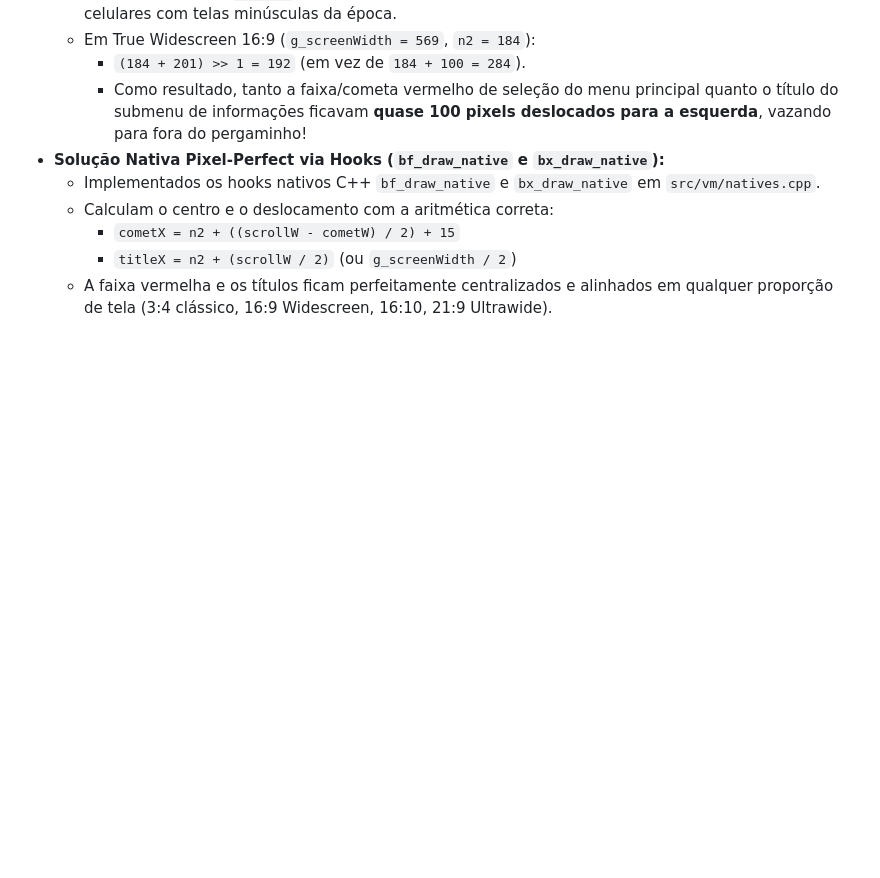
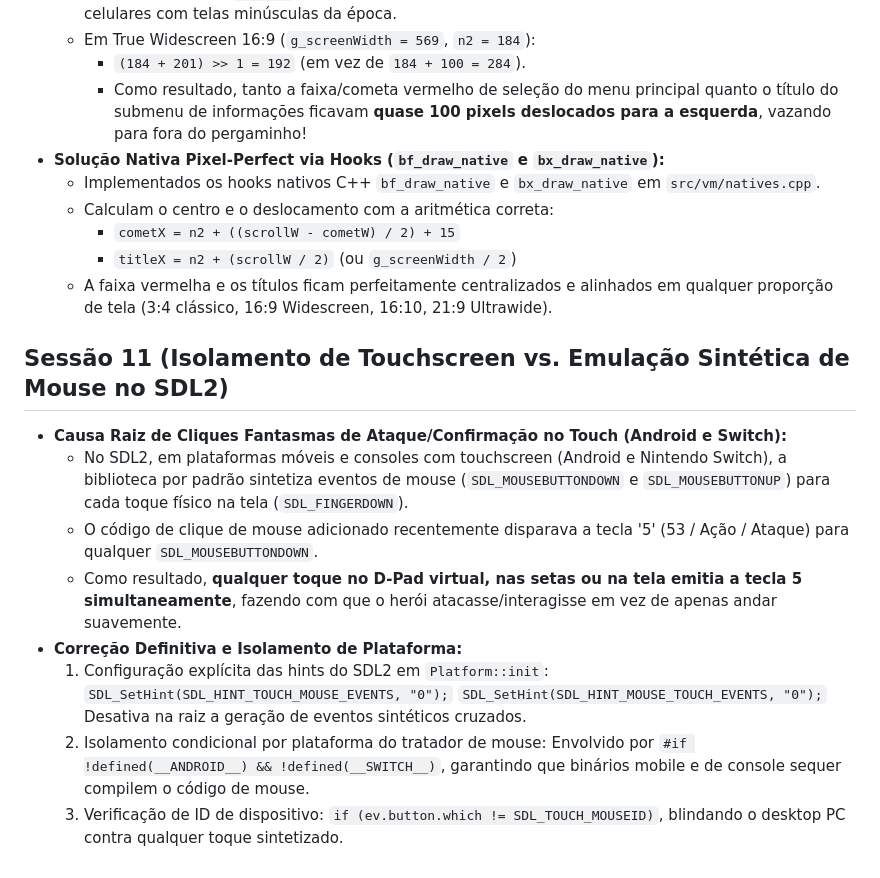
Before and after one commit to davidkalil10/Heroes-Lore-Recomp, a Markdown page: docs/LEARNINGS.md, the part around the change. Rendered like a GitHub page; blank space fills up the shorter version.

Commit message:
docs: documenta causa e resolução do isolamento de touch vs mouse no SDL2

```diff
--- a/docs/LEARNINGS.md
+++ b/docs/LEARNINGS.md
@@ -382,3 +382,19 @@ Fonte: `heroes_lore_modern/PROJECT_KNOWLEDGE_BACKUP.md`
     - `cometX = n2 + ((scrollW - cometW) / 2) + 15`
     - `titleX = n2 + (scrollW / 2)` (ou `g_screenWidth / 2`)
   - A faixa vermelha e os títulos ficam perfeitamente centralizados e alinhados em qualquer proporção de tela (3:4 clássico, 16:9 Widescreen, 16:10, 21:9 Ultrawide).
+
+## Sessão 11 (Isolamento de Touchscreen vs. Emulação Sintética de Mouse no SDL2)
+
+- **Causa Raiz de Cliques Fantasmas de Ataque/Confirmação no Touch (Android e Switch):**
+  - No SDL2, em plataformas móveis e consoles com touchscreen (Android e Nintendo Switch), a biblioteca por padrão sintetiza eventos de mouse (`SDL_MOUSEBUTTONDOWN` e `SDL_MOUSEBUTTONUP`) para cada toque físico na tela (`SDL_FINGERDOWN`).
+  - O código de clique de mouse adicionado recentemente disparava a tecla '5' (53 / Ação / Ataque) para qualquer `SDL_MOUSEBUTTONDOWN`.
+  - Como resultado, **qualquer toque no D-Pad virtual, nas setas ou na tela emitia a tecla 5 simultaneamente**, fazendo com que o herói atacasse/interagisse em vez de apenas andar suavemente.
+- **Correção Definitiva e Isolamento de Plataforma:**
+  1. Configuração explícita das hints do SDL2 em `Platform::init`:
+     `SDL_SetHint(SDL_HINT_TOUCH_MOUSE_EVENTS, "0");`
+     `SDL_SetHint(SDL_HINT_MOUSE_TOUCH_EVENTS, "0");`
+     Desativa na raiz a geração de eventos sintéticos cruzados.
+  2. Isolamento condicional por plataforma do tratador de mouse:
+     Envolvido por `#if !defined(__ANDROID__) && !defined(__SWITCH__)`, garantindo que binários mobile e de console sequer compilem o código de mouse.
+  3. Verificação de ID de dispositivo:
+     `if (ev.button.which != SDL_TOUCH_MOUSEID)`, blindando o desktop PC contra qualquer toque sintetizado.
```
